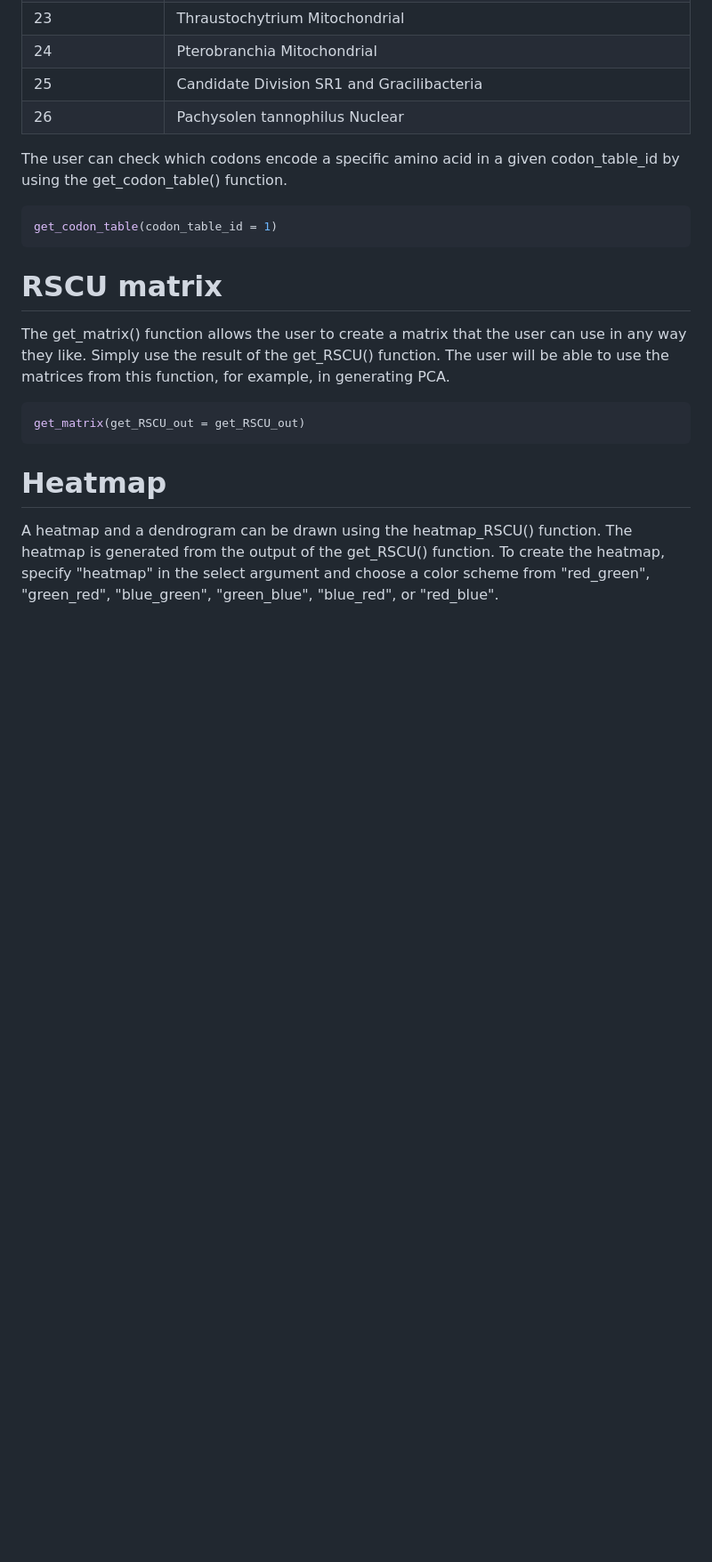
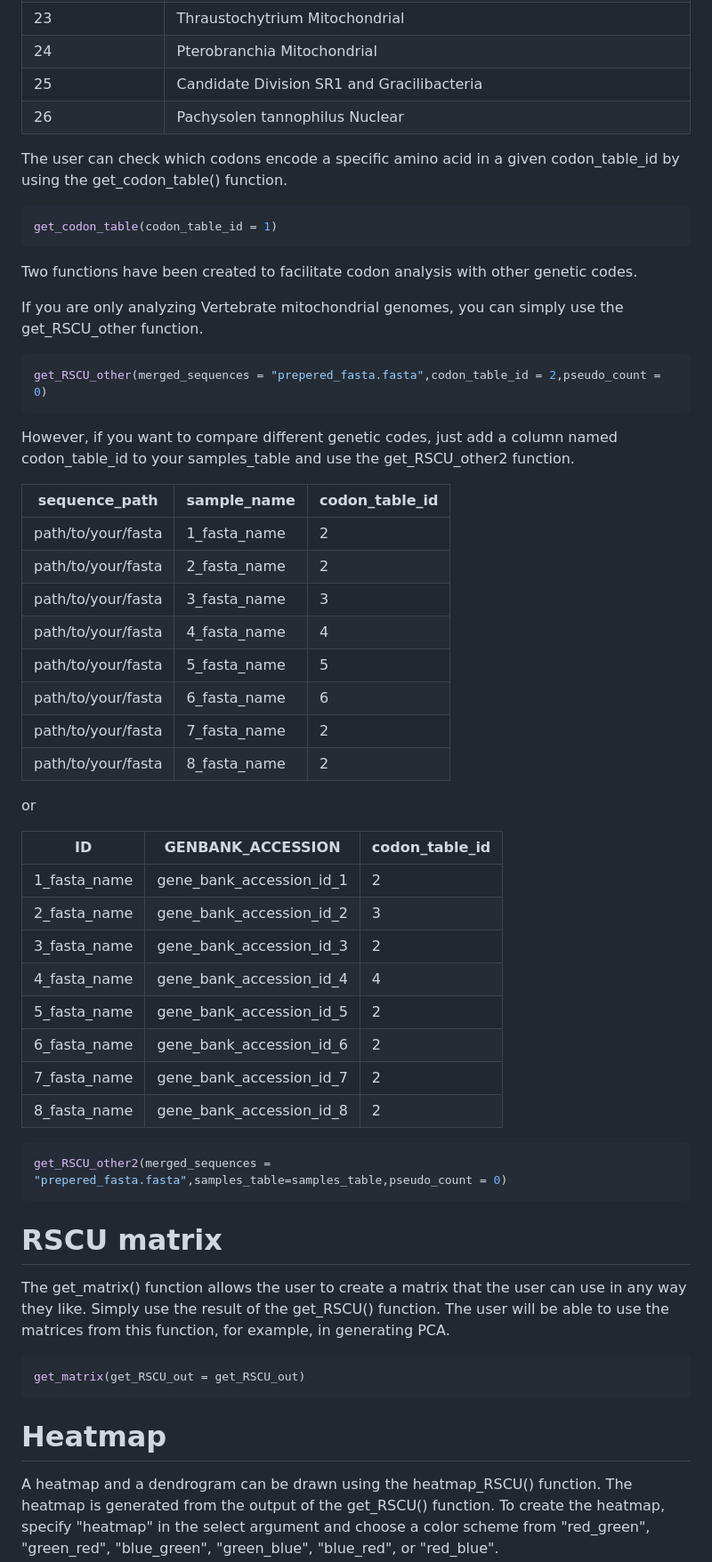
Before and after one commit to Mordziarz/RSCUcaller, a Markdown page: README.md, the part around the change. Shown at 89% size. Drawn GitHub-style; blank space fills up the shorter version.

````diff
--- a/README.md
+++ b/README.md
@@ -147,6 +147,46 @@ The user can check which codons encode a specific amino acid in a given codon_ta
 get_codon_table(codon_table_id = 1)
 ```
 
+Two functions have been created to facilitate codon analysis with other genetic codes.
+
+If you are only analyzing Vertebrate mitochondrial genomes, you can simply use the get_RSCU_other function.
+
+```r
+get_RSCU_other(merged_sequences = "prepered_fasta.fasta",codon_table_id = 2,pseudo_count = 0)
+```
+
+However, if you want to compare different genetic codes, just add a column named codon_table_id to your samples_table and use the get_RSCU_other2 function.
+
+
+| sequence_path  | sample_name | codon_table_id |
+| ------------------- | ------------- | ------------- |
+| path/to/your/fasta  | 1_fasta_name  | 2 |
+| path/to/your/fasta  | 2_fasta_name  | 2 |
+| path/to/your/fasta  | 3_fasta_name  | 3 |
+| path/to/your/fasta  | 4_fasta_name  | 4 |
+| path/to/your/fasta  | 5_fasta_name  | 5 |
+| path/to/your/fasta  | 6_fasta_name  | 6 |
+| path/to/your/fasta  | 7_fasta_name  | 2 |
+| path/to/your/fasta  | 8_fasta_name  | 2 |
+
+or
+
+| ID  | GENBANK_ACCESSION | codon_table_id |
+| ------------------- | ------------- | ------------- |
+| 1_fasta_name  | gene_bank_accession_id_1  | 2 |
+| 2_fasta_name  | gene_bank_accession_id_2  | 3 |
+| 3_fasta_name  | gene_bank_accession_id_3  | 2 |
+| 4_fasta_name  | gene_bank_accession_id_4  | 4 |
+| 5_fasta_name  | gene_bank_accession_id_5  | 2 |
+| 6_fasta_name  | gene_bank_accession_id_6  | 2 |
+| 7_fasta_name  | gene_bank_accession_id_7  | 2 |
+| 8_fasta_name  | gene_bank_accession_id_8  | 2 |
+
+
+```r
+get_RSCU_other2(merged_sequences = "prepered_fasta.fasta",samples_table=samples_table,pseudo_count = 0)
+```
+
 # RSCU matrix
 
 The get_matrix() function allows the user to create a matrix that the user can use in any way they like. Simply use the result of the get_RSCU() function. The user will be able to use the matrices from this function, for example, in generating PCA.
````
